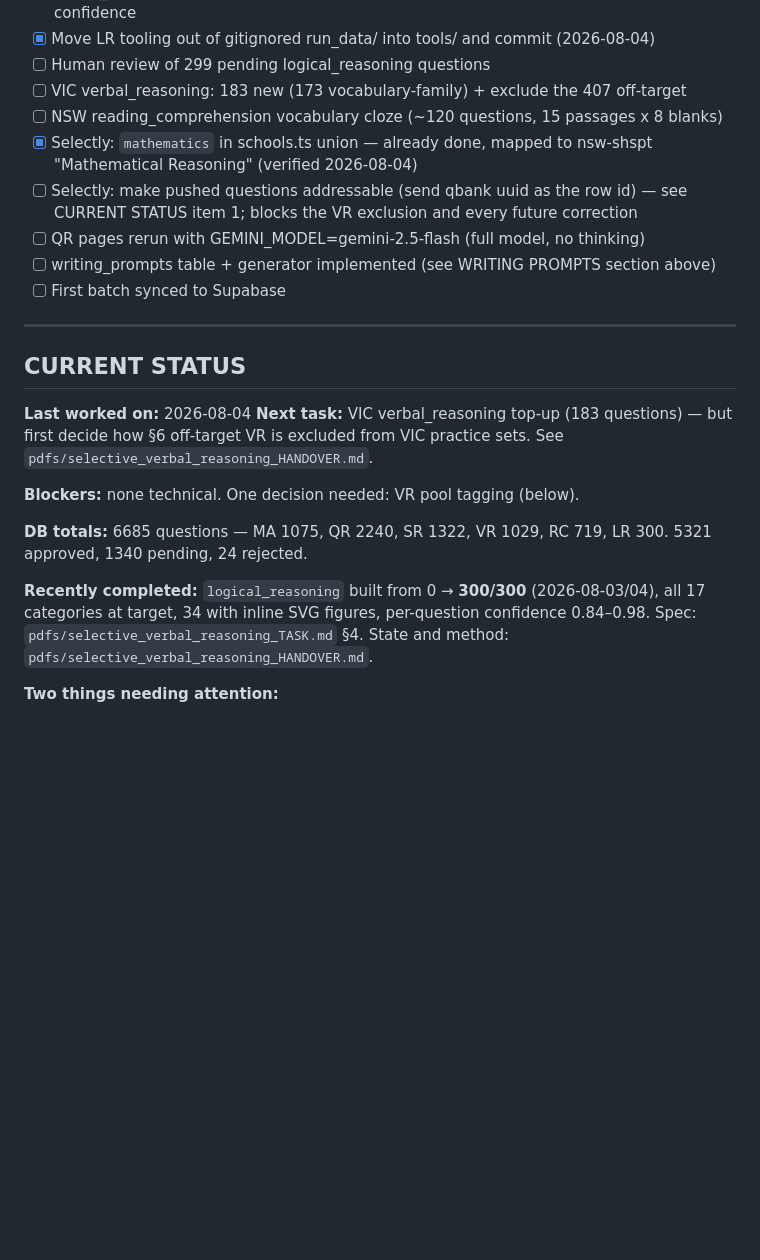
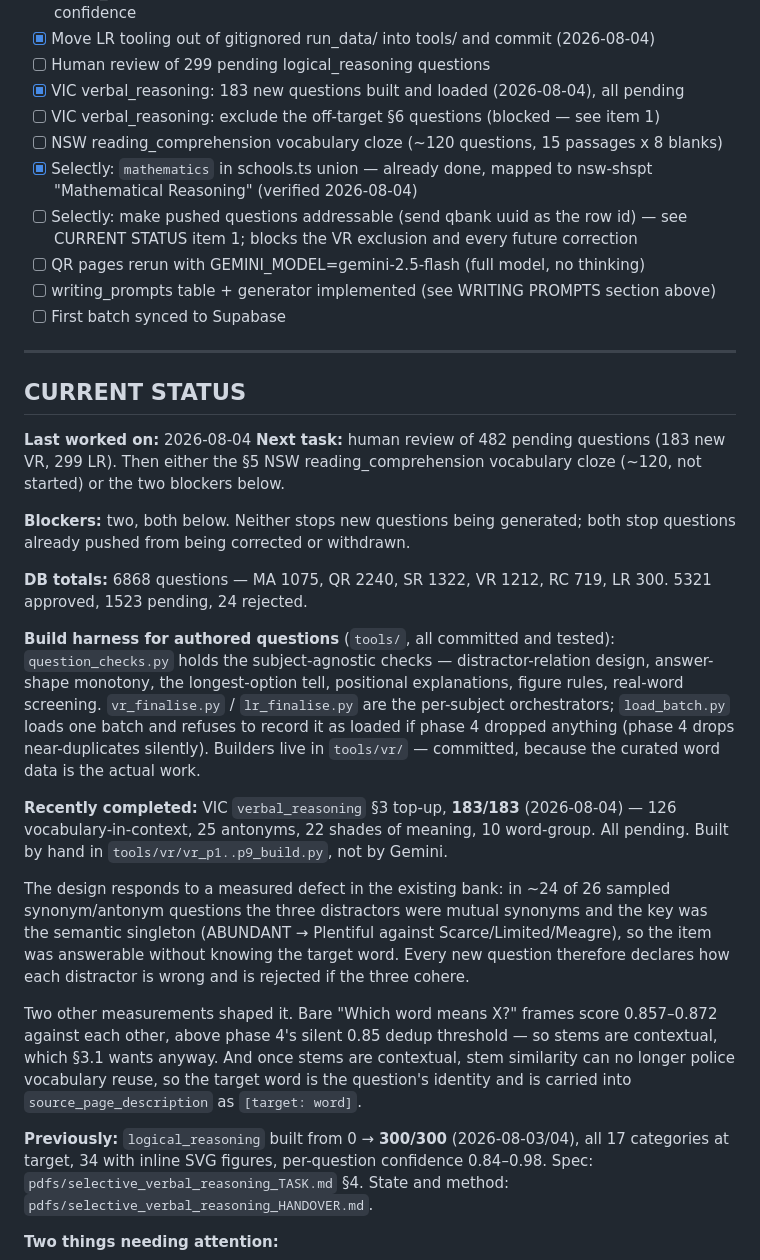
Before and after one commit to qamaradn/qbank, a Markdown page: CLAUDE.md, the part around the change. Drawn GitHub-style; blank space fills up the shorter version.

Commit message:
docs: record the VIC verbal_reasoning top-up and the current bank state
CURRENT STATUS was still describing the 183 questions as the next task and
quoting pre-build DB totals.

```diff
--- a/CLAUDE.md
+++ b/CLAUDE.md
@@ -780,7 +780,8 @@ CREATE INDEX IF NOT EXISTS idx_wp_review_status ON writing_prompts(review_status
 - [x] logical_reasoning built 0 -> 300/300 (2026-08-04), 34 SVG figures, per-question confidence
 - [x] Move LR tooling out of gitignored run_data/ into tools/ and commit (2026-08-04)
 - [ ] Human review of 299 pending logical_reasoning questions
-- [ ] VIC verbal_reasoning: 183 new (173 vocabulary-family) + exclude the 407 off-target
+- [x] VIC verbal_reasoning: 183 new questions built and loaded (2026-08-04), all pending
+- [ ] VIC verbal_reasoning: exclude the off-target §6 questions (blocked — see item 1)
 - [ ] NSW reading_comprehension vocabulary cloze (~120 questions, 15 passages x 8 blanks)
 - [x] Selectly: `mathematics` in schools.ts union — already done, mapped to nsw-shspt
       "Mathematical Reasoning" (verified 2026-08-04)
@@ -795,16 +796,41 @@ CREATE INDEX IF NOT EXISTS idx_wp_review_status ON writing_prompts(review_status
 ## CURRENT STATUS
 
 **Last worked on:** 2026-08-04
-**Next task:** VIC verbal_reasoning top-up (183 questions) — but first decide how §6
-off-target VR is excluded from VIC practice sets. See
-`pdfs/selective_verbal_reasoning_HANDOVER.md`.
+**Next task:** human review of 482 pending questions (183 new VR, 299 LR). Then either
+the §5 NSW reading_comprehension vocabulary cloze (~120, not started) or the two
+blockers below.
 
-**Blockers:** none technical. One decision needed: VR pool tagging (below).
+**Blockers:** two, both below. Neither stops new questions being generated; both stop
+questions already pushed from being corrected or withdrawn.
 
-**DB totals:** 6685 questions — MA 1075, QR 2240, SR 1322, VR 1029, RC 719, LR 300.
-5321 approved, 1340 pending, 24 rejected.
+**DB totals:** 6868 questions — MA 1075, QR 2240, SR 1322, VR 1212, RC 719, LR 300.
+5321 approved, 1523 pending, 24 rejected.
 
-**Recently completed:** `logical_reasoning` built from 0 → **300/300** (2026-08-03/04),
+**Build harness for authored questions** (`tools/`, all committed and tested):
+`question_checks.py` holds the subject-agnostic checks — distractor-relation design,
+answer-shape monotony, the longest-option tell, positional explanations, figure rules,
+real-word screening. `vr_finalise.py` / `lr_finalise.py` are the per-subject
+orchestrators; `load_batch.py` loads one batch and refuses to record it as loaded if
+phase 4 dropped anything (phase 4 drops near-duplicates silently). Builders live in
+`tools/vr/` — committed, because the curated word data is the actual work.
+
+**Recently completed:** VIC `verbal_reasoning` §3 top-up, **183/183** (2026-08-04) —
+126 vocabulary-in-context, 25 antonyms, 22 shades of meaning, 10 word-group. All pending.
+Built by hand in `tools/vr/vr_p1..p9_build.py`, not by Gemini.
+
+  The design responds to a measured defect in the existing bank: in ~24 of 26 sampled
+  synonym/antonym questions the three distractors were mutual synonyms and the key was
+  the semantic singleton (ABUNDANT → Plentiful against Scarce/Limited/Meagre), so the
+  item was answerable without knowing the target word. Every new question therefore
+  declares how each distractor is wrong and is rejected if the three cohere.
+
+  Two other measurements shaped it. Bare "Which word means X?" frames score 0.857–0.872
+  against each other, above phase 4's silent 0.85 dedup threshold — so stems are
+  contextual, which §3.1 wants anyway. And once stems are contextual, stem similarity
+  can no longer police vocabulary reuse, so the target word is the question's identity
+  and is carried into `source_page_description` as `[target: word]`.
+
+**Previously:** `logical_reasoning` built from 0 → **300/300** (2026-08-03/04),
 all 17 categories at target, 34 with inline SVG figures, per-question confidence
 0.84–0.98. Spec: `pdfs/selective_verbal_reasoning_TASK.md` §4. State and method:
 `pdfs/selective_verbal_reasoning_HANDOVER.md`.
```
